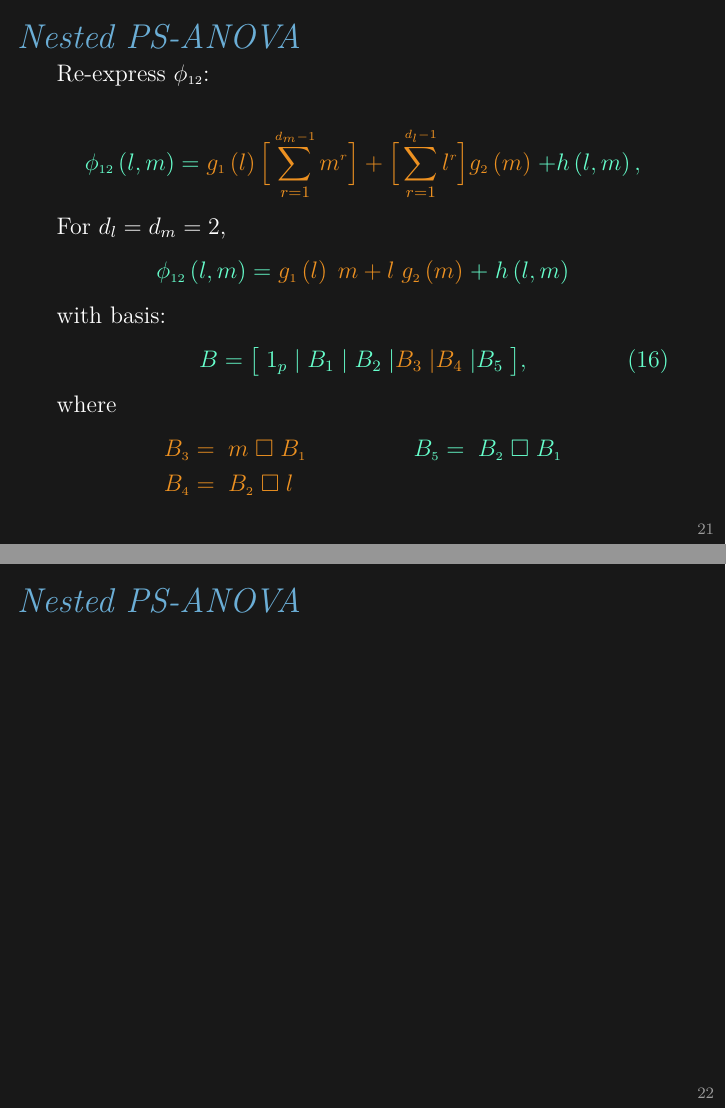
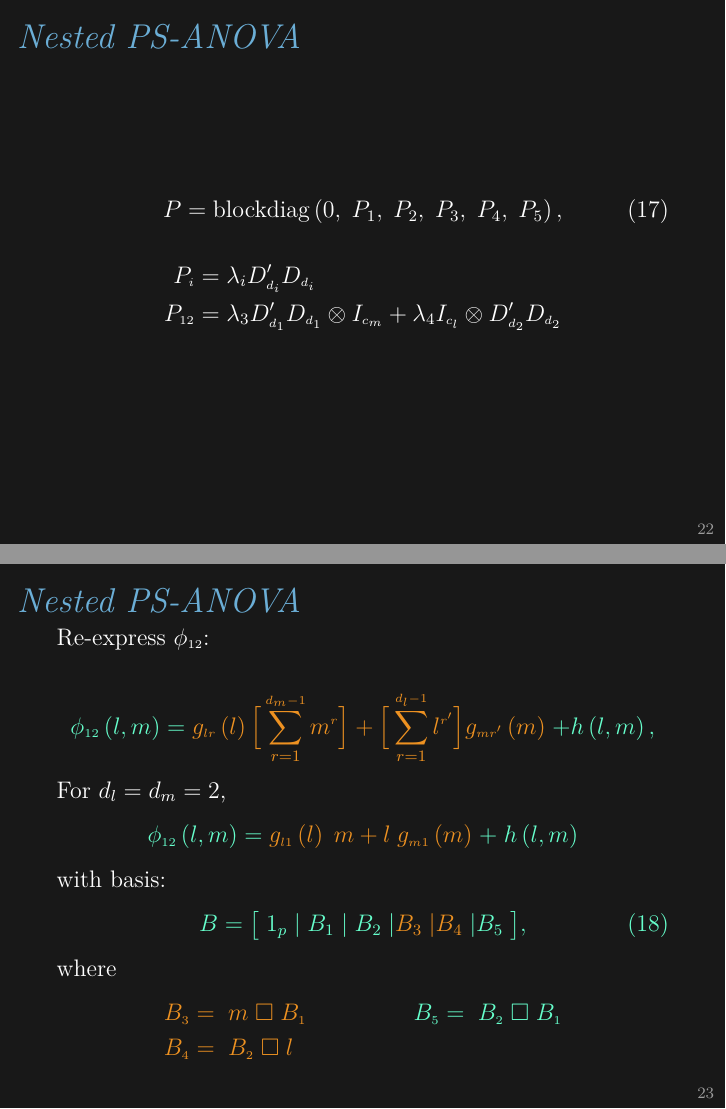
Before and after one commit to taylerablake/JSM-2017, LaTeX slides (TeX/JSM-2017-tufte-beamer-3.tex): pages 28 and 29 of 29 before the commit and pages 29 and 30 of 31 after it, joined at a grey line. Compiled offline with XeLaTeX.

Commit message:
append nested ps anova penalty slide

```diff
--- a/TeX/JSM-2017-tufte-beamer-3.tex
+++ b/TeX/JSM-2017-tufte-beamer-3.tex
@@ -574,6 +574,68 @@ where
 \begin{frame}
 \frametitle{\emph{Nested PS-ANOVA}}
 
+\begin{equation} \label{eq:PSANOVA-penalty}
+P = \mbox{blockdiag}\left(0,\; P_1, \; P_2, \; P_{3},\; P_4, \; P_{5} \right),
+\end{equation}
+\begin{align*}
+P_{\ms i} &= \lambda_i D_{\ms{d_i}}^\prime D_{\ms{d_i}}\\
+P_{\ms{12}} &= \lambda_3 D_{\ms{d_1}}^\prime D_{\ms{d_1}} \otimes I_{\ms{c_m}} + \lambda_4 I_{\ms{c_l}} \otimes D_{\ms{d_2}}^\prime D_{\ms{d_2}}
+\end{align*}
+
+
+\end{frame}
+
+
+
+
+
+%% this slide should be annotated in power point
+
+
+\begin{frame}
+\frametitle{\emph{Nested PS-ANOVA}}
+
+Re-express $\phi_{\ms{12}}$:
+
+\begin{align*}
+\newmaththought{ \phi_{\ms{12}}\left(l,m\right)  =} \carrotorangemath{\; g_{\ms lr}\left(l\right) \Big[ \sum_{r=1}^{\ms{d_m-1}} m^{\ms r}\Big] + \Big[ \sum_{r=1}^{\ms{d_l-1}} l^{\ms r^\prime} \Big] g_{\ms mr^\prime}\left(m\right)\;}  \newmaththought{+ h\left( l,m \right), }
+\end{align*}
+\noindent
+For $d_l = d_m = 2$,
+\[
+\newmaththought{ \phi_{\ms{12}}\left(l,m\right)  =} \carrotorangemath{\; g_{\ms l1}\left(l\right) \; m+ l \; g_{\ms m1}\left(m\right)\;}\newmaththought{ + \; h\left( l,m \right) }
+\]
+with basis:
+\begin{equation} \label{eq:nested-SANOVA-basis-matrix}
+\color{hilight}{B = \big[ } \; 1_p \; \vert \;  B_1  \; \vert \;   B_2 \; \vert \carrotorangemath{ B_3 \; \vert B_4 }\;\newmaththought{ \vert B_5 \; \big]},
+\end{equation}
+\noindent
+where
+\begin{align*}
+\carrotorangemath{B_{\ms 3}\;} &\carrotorangemath{= \;m \;} \carrotorangemath{ \square \;  B_{\ms 1}}  &  \newmaththought{B_{\ms 5}\;}\newmaththought{=\; B_{\ms 2} \;} \newmaththought{ \square \; B_{\ms 1} } \\
+ \carrotorangemath{B_{\ms 4}\;}&\carrotorangemath{=\; B_{\ms 2} \;} \carrotorangemath{ \square \; l } &
+\end{align*}
+
+
+\end{frame}
+
+
+
+
+
+
+\begin{frame}
+\frametitle{\emph{Nested PS-ANOVA}}
+
+\begin{equation*}
+P = \mbox{blockdiag}\left(0,\;P_1,\;P_2,\;P_3,\;P_4,\;P_5\right)
+\end{equation*}
+
+
+Remove the redundant columns, and give each penalized component its own random effect:
+\begin{align*}
+B
+\end{align*}
 
 
 \end{frame}
```
Also changed, not shown: TeX/JSM-2017-tufte-beamer-3.pdf, TeX/JSM-2017-tufte-beamer-3.tex (4 more changed lines).
